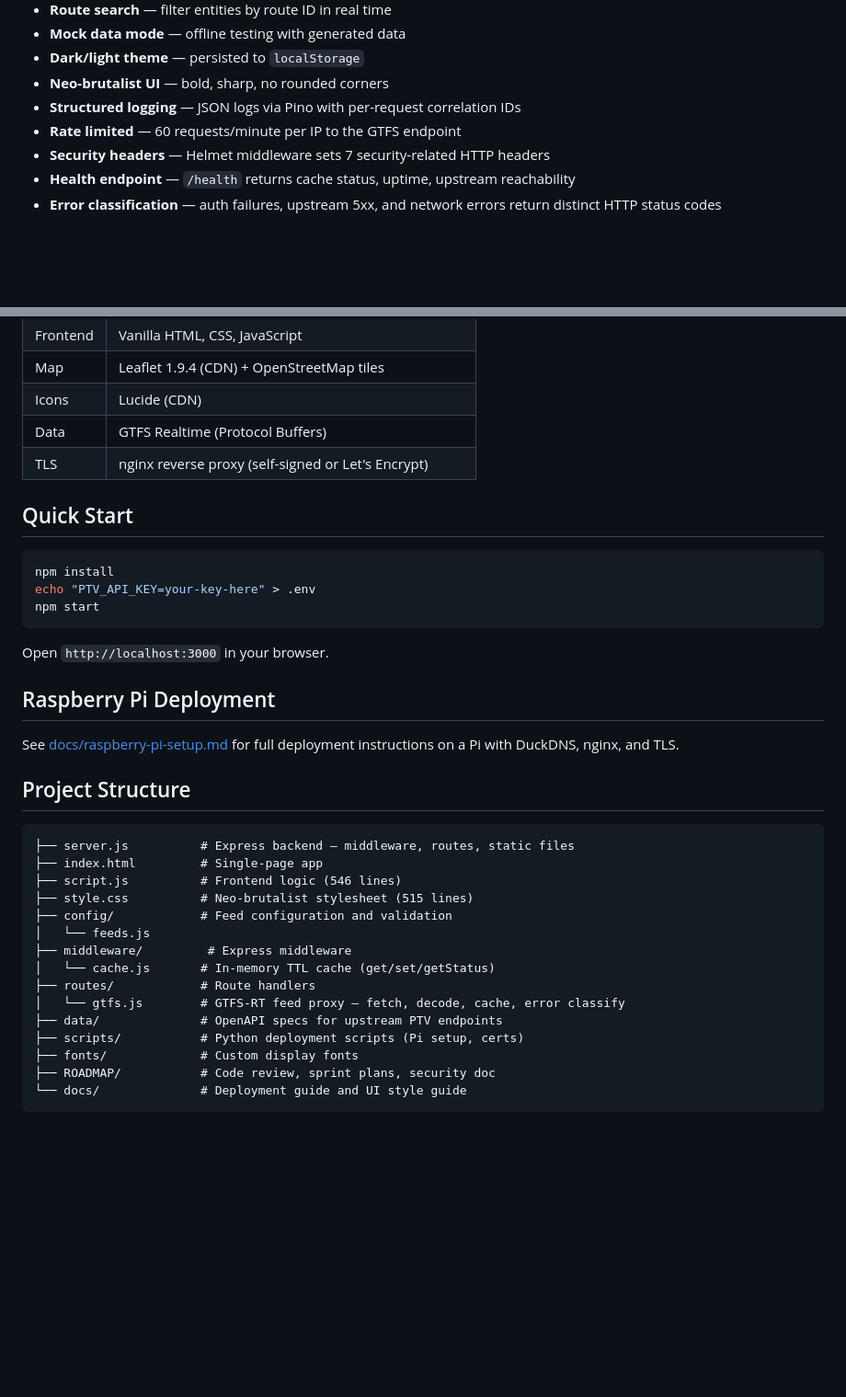
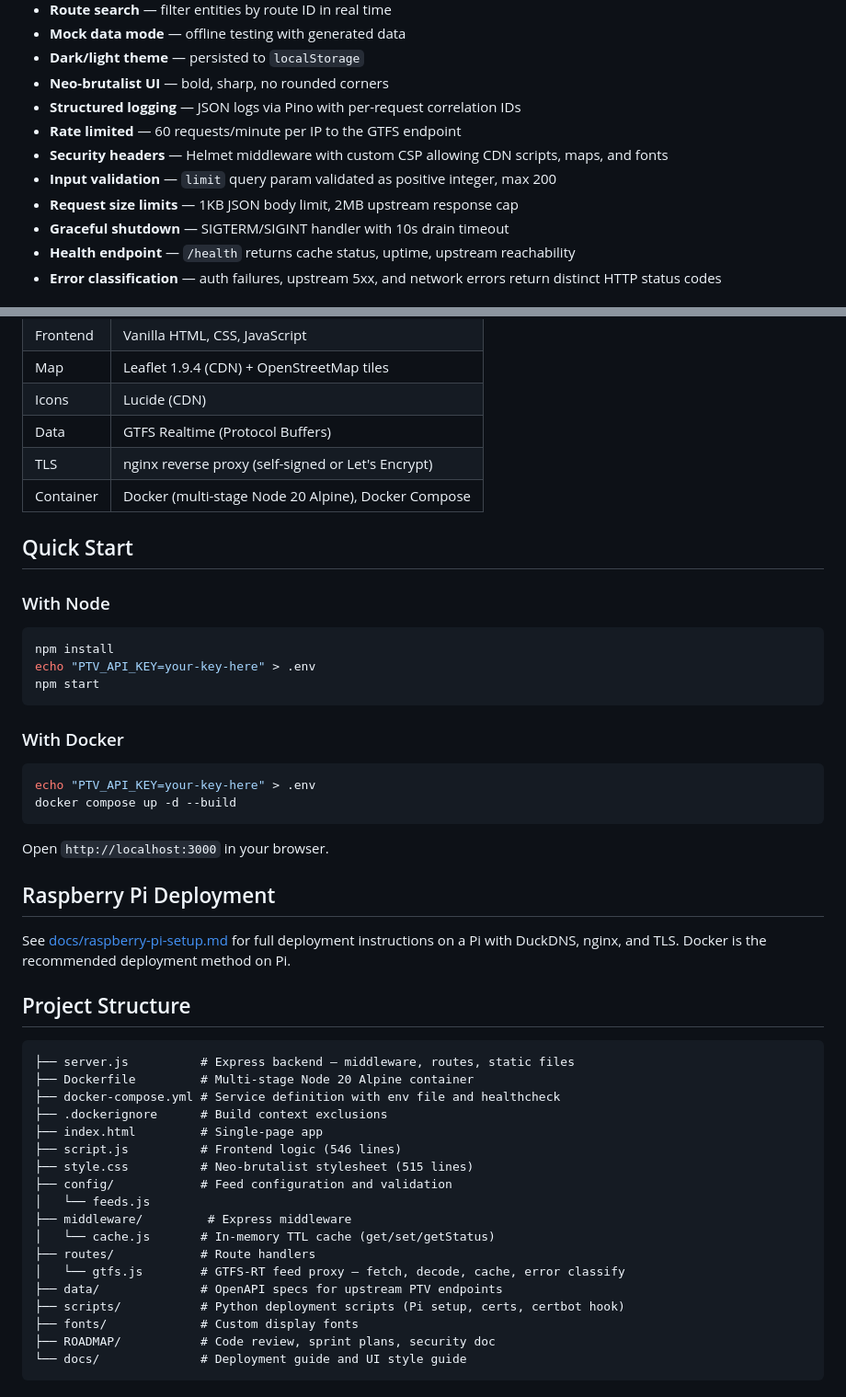
Before and after one commit to Boredumdidum/PTV-WEBSITE-API, a Markdown page: README.md, 2 parts joined by grey strips. Shown at 92% size. Rendered like a GitHub page; blank space fills up the shorter version.

````diff
--- a/README.md
+++ b/README.md
@@ -14,7 +14,10 @@ A local proxy dashboard for Victoria's Public Transport GTFS Realtime feeds. Fet
 - **Neo-brutalist UI** — bold, sharp, no rounded corners
 - **Structured logging** — JSON logs via Pino with per-request correlation IDs
 - **Rate limited** — 60 requests/minute per IP to the GTFS endpoint
-- **Security headers** — Helmet middleware sets 7 security-related HTTP headers
+- **Security headers** — Helmet middleware with custom CSP allowing CDN scripts, maps, and fonts
+- **Input validation** — `limit` query param validated as positive integer, max 200
+- **Request size limits** — 1KB JSON body limit, 2MB upstream response cap
+- **Graceful shutdown** — SIGTERM/SIGINT handler with 10s drain timeout
 - **Health endpoint** — `/health` returns cache status, uptime, upstream reachability
 - **Error classification** — auth failures, upstream 5xx, and network errors return distinct HTTP status codes
 
@@ -28,25 +31,36 @@ A local proxy dashboard for Victoria's Public Transport GTFS Realtime feeds. Fet
 | Icons | Lucide (CDN) |
 | Data | GTFS Realtime (Protocol Buffers) |
 | TLS | nginx reverse proxy (self-signed or Let's Encrypt) |
+| Container | Docker (multi-stage Node 20 Alpine), Docker Compose |
 
 ## Quick Start
 
+### With Node
 ```bash
 npm install
 echo "PTV_API_KEY=your-key-here" > .env
 npm start
 ```
 
+### With Docker
+```bash
+echo "PTV_API_KEY=your-key-here" > .env
+docker compose up -d --build
+```
+
 Open `http://localhost:3000` in your browser.
 
 ## Raspberry Pi Deployment
 
-See [docs/raspberry-pi-setup.md](docs/raspberry-pi-setup.md) for full deployment instructions on a Pi with DuckDNS, nginx, and TLS.
+See [docs/raspberry-pi-setup.md](docs/raspberry-pi-setup.md) for full deployment instructions on a Pi with DuckDNS, nginx, and TLS. Docker is the recommended deployment method on Pi.
 
 ## Project Structure
 
 ```
 ├── server.js          # Express backend — middleware, routes, static files
+├── Dockerfile         # Multi-stage Node 20 Alpine container
+├── docker-compose.yml # Service definition with env file and healthcheck
+├── .dockerignore      # Build context exclusions
 ├── index.html         # Single-page app
 ├── script.js          # Frontend logic (546 lines)
 ├── style.css          # Neo-brutalist stylesheet (515 lines)
@@ -57,7 +71,7 @@ See [docs/raspberry-pi-setup.md](docs/raspberry-pi-setup.md) for full deployment
 ├── routes/            # Route handlers
 │   └── gtfs.js        # GTFS-RT feed proxy — fetch, decode, cache, error classify
 ├── data/              # OpenAPI specs for upstream PTV endpoints
-├── scripts/           # Python deployment scripts (Pi setup, certs)
+├── scripts/           # Python deployment scripts (Pi setup, certs, certbot hook)
 ├── fonts/             # Custom display fonts
 ├── ROADMAP/           # Code review, sprint plans, security doc
 └── docs/              # Deployment guide and UI style guide
````
Also changed, not shown: ROADMAP/backend-sprint.md (+2 -2 lines), docs/raspberry-pi-setup.md (+49 -1 lines).
